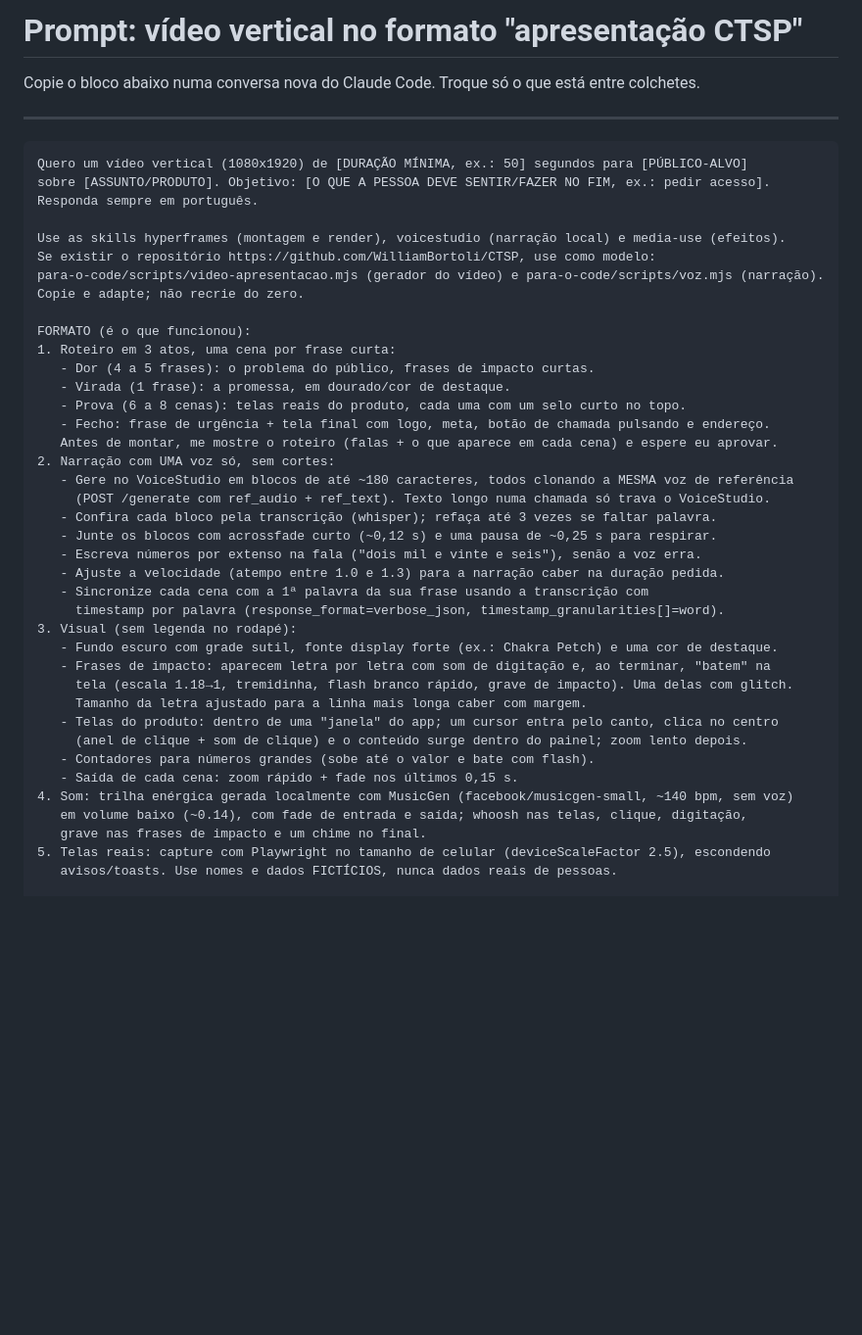
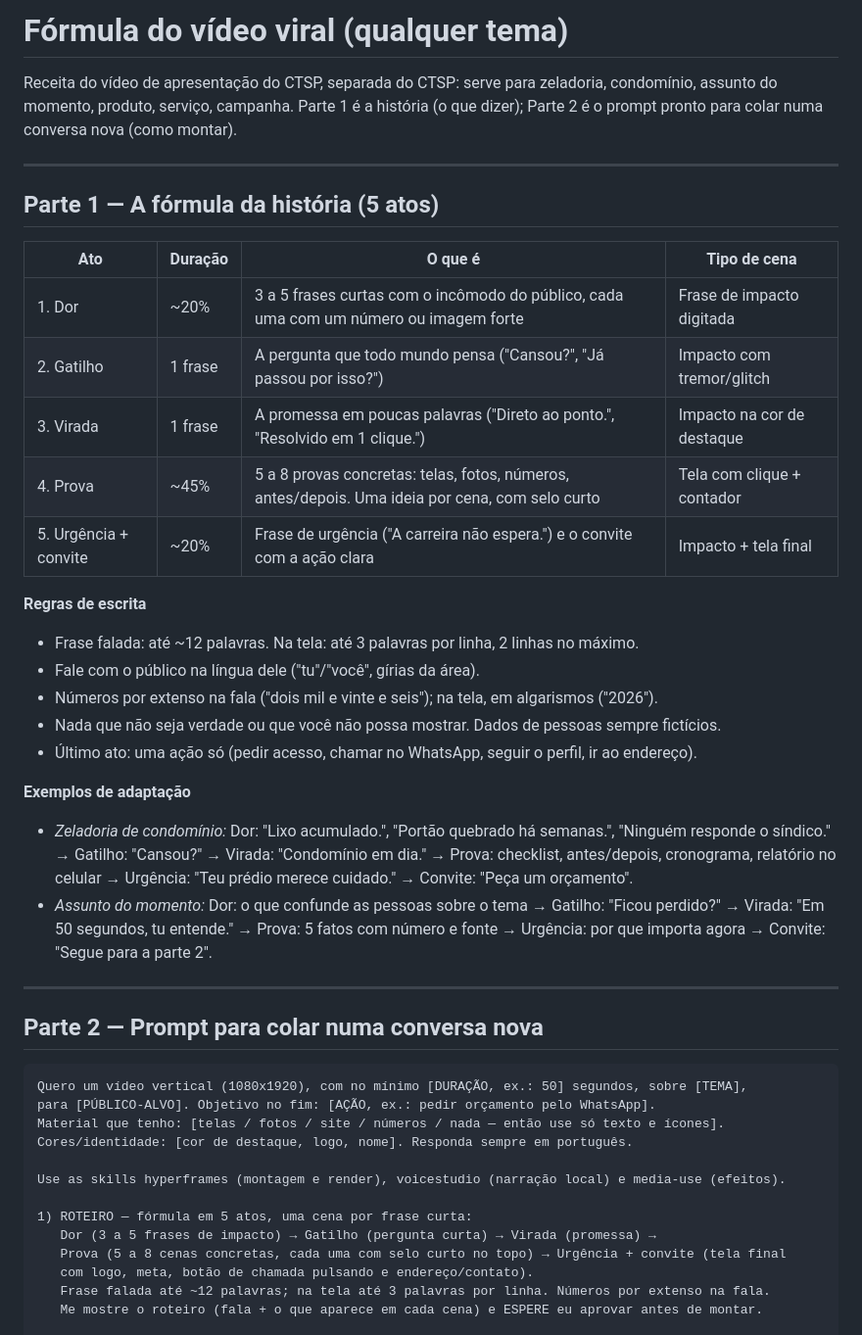
Before and after one commit to WilliamBortoli/CTSP, a Markdown page: para-o-code/prompt-video-viral.md, the part around one of its changes. Shown at 98% size. Rendered like a GitHub page; blank space fills up the shorter version.

Commit message:
Fórmula do vídeo viral para qualquer tema (história em 5 atos + receita técnica)
Co-Authored-By: Claude Opus 5.5 <noreply@anthropic.com>

````diff
--- a/para-o-code/prompt-video-viral.md
+++ b/para-o-code/prompt-video-viral.md
@@ -1,47 +1,48 @@
-# Prompt: vídeo vertical no formato "apresentação CTSP"
+# Fórmula do vídeo viral (qualquer tema)
 
-Copie o bloco abaixo numa conversa nova do Claude Code. Troque só o que está entre colchetes.
+Receita do vídeo de apresentação do CTSP, separada do CTSP: serve para zeladoria, condomínio,
+assunto do momento, produto, serviço, campanha. Parte 1 é a história (o que dizer);
+Parte 2 é o prompt pronto para colar numa conversa nova (como montar).
 
 ---
 
+## Parte 1 — A fórmula da história (5 atos)
+
+| Ato | Duração | O que é | Tipo de cena |
+|---|---|---|---|
+| 1. Dor | ~20% | 3 a 5 frases curtas com o incômodo do público, cada uma com um número ou imagem forte | Frase de impacto digitada |
+| 2. Gatilho | 1 frase | A pergunta que todo mundo pensa ("Cansou?", "Já passou por isso?") | Impacto com tremor/glitch |
+| 3. Virada | 1 frase | A promessa em poucas palavras ("Direto ao ponto.", "Resolvido em 1 clique.") | Impacto na cor de destaque |
+| 4. Prova | ~45% | 5 a 8 provas concretas: telas, fotos, números, antes/depois. Uma ideia por cena, com selo curto | Tela com clique + contador |
+| 5. Urgência + convite | ~20% | Frase de urgência ("A carreira não espera.") e o convite com a ação clara | Impacto + tela final |
+
+**Regras de escrita**
+- Frase falada: até ~12 palavras. Na tela: até 3 palavras por linha, 2 linhas no máximo.
+- Fale com o público na língua dele ("tu"/"você", gírias da área).
+- Números por extenso na fala ("dois mil e vinte e seis"); na tela, em algarismos ("2026").
+- Nada que não seja verdade ou que você não possa mostrar. Dados de pessoas sempre fictícios.
+- Último ato: uma ação só (pedir acesso, chamar no WhatsApp, seguir o perfil, ir ao endereço).
+
+**Exemplos de adaptação**
+- *Zeladoria de condomínio:* Dor: "Lixo acumulado.", "Portão quebrado há semanas.", "Ninguém responde o síndico." → Gatilho: "Cansou?" → Virada: "Condomínio em dia." → Prova: checklist, antes/depois, cronograma, relatório no celular → Urgência: "Teu prédio merece cuidado." → Convite: "Peça um orçamento".
+- *Assunto do momento:* Dor: o que confunde as pessoas sobre o tema → Gatilho: "Ficou perdido?" → Virada: "Em 50 segundos, tu entende." → Prova: 5 fatos com número e fonte → Urgência: por que importa agora → Convite: "Segue para a parte 2".
+
+---
+
+## Parte 2 — Prompt para colar numa conversa nova
+
 ```
-Quero um vídeo vertical (1080x1920) de [DURAÇÃO MÍNIMA, ex.: 50] segundos para [PÚBLICO-ALVO]
-sobre [ASSUNTO/PRODUTO]. Objetivo: [O QUE A PESSOA DEVE SENTIR/FAZER NO FIM, ex.: pedir acesso].
-Responda sempre em português.
+Quero um vídeo vertical (1080x1920), com no mínimo [DURAÇÃO, ex.: 50] segundos, sobre [TEMA],
+para [PÚBLICO-ALVO]. Objetivo no fim: [AÇÃO, ex.: pedir orçamento pelo WhatsApp].
+Material que tenho: [telas / fotos / site / números / nada — então use só texto e ícones].
+Cores/identidade: [cor de destaque, logo, nome]. Responda sempre em português.
 
 Use as skills hyperframes (montagem e render), voicestudio (narração local) e media-use (efeitos).
-Se existir o repositório https://github.com/WilliamBortoli/CTSP, use como modelo:
-para-o-code/scripts/video-apresentacao.mjs (gerador do vídeo) e para-o-code/scripts/voz.mjs (narração).
-Copie e adapte; não recrie do zero.
 
-FORMATO (é o que funcionou):
-1. Roteiro em 3 atos, uma cena por frase curta:
-   - Dor (4 a 5 frases): o problema do público, frases de impacto curtas.
-   - Virada (1 frase): a promessa, em dourado/cor de destaque.
-   - Prova (6 a 8 cenas): telas reais do produto, cada uma com um selo curto no topo.
-   - Fecho: frase de urgência + tela final com logo, meta, botão de chamada pulsando e endereço.
-   Antes de montar, me mostre o roteiro (falas + o que aparece em cada cena) e espere eu aprovar.
-2. Narração com UMA voz só, sem cortes:
-   - Gere no VoiceStudio em blocos de até ~180 caracteres, todos clonando a MESMA voz de referência
-     (POST /generate com ref_audio + ref_text). Texto longo numa chamada só trava o VoiceStudio.
-   - Confira cada bloco pela transcrição (whisper); refaça até 3 vezes se faltar palavra.
-   - Junte os blocos com acrossfade curto (~0,12 s) e uma pausa de ~0,25 s para respirar.
-   - Escreva números por extenso na fala ("dois mil e vinte e seis"), senão a voz erra.
-   - Ajuste a velocidade (atempo entre 1.0 e 1.3) para a narração caber na duração pedida.
-   - Sincronize cada cena com a 1ª palavra da sua frase usando a transcrição com
-     timestamp por palavra (response_format=verbose_json, timestamp_granularities[]=word).
-3. Visual (sem legenda no rodapé):
-   - Fundo escuro com grade sutil, fonte display forte (ex.: Chakra Petch) e uma cor de destaque.
-   - Frases de impacto: aparecem letra por letra com som de digitação e, ao terminar, "batem" na
-     tela (escala 1.18→1, tremidinha, flash branco rápido, grave de impacto). Uma delas com glitch.
-     Tamanho da letra ajustado para a linha mais longa caber com margem.
-   - Telas do produto: dentro de uma "janela" do app; um cursor entra pelo canto, clica no centro
-     (anel de clique + som de clique) e o conteúdo surge dentro do painel; zoom lento depois.
-   - Contadores para números grandes (sobe até o valor e bate com flash).
-   - Saída de cada cena: zoom rápido + fade nos últimos 0,15 s.
-4. Som: trilha enérgica gerada localmente com MusicGen (facebook/musicgen-small, ~140 bpm, sem voz)
-   em volume baixo (~0.14), com fade de entrada e saída; whoosh nas telas, clique, digitação,
-   grave nas frases de impacto e um chime no final.
-5. Telas reais: capture com Playwright no tamanho de celular (deviceScaleFactor 2.5), escondendo
-   avisos/toasts. Use nomes e dados FICTÍCIOS, nunca dados reais de pessoas.
+1) ROTEIRO — fórmula em 5 atos, uma cena por frase curta:
+   Dor (3 a 5 frases de impacto) → Gatilho (pergunta curta) → Virada (promessa) →
+   Prova (5 a 8 cenas concretas, cada uma com selo curto no topo) → Urgência + convite (tela final
+   com logo, meta, botão de chamada pulsando e endereço/contato).
+   Frase falada até ~12 palavras; na tela até 3 palavras por linha. Números por extenso na fala.
+   Me mostre o roteiro (fala + o que aparece em cada cena) e ESPERE eu aprovar antes de montar.
 
````
Also changed, not shown: other parts of para-o-code/prompt-video-viral.md (+48 -10 lines).
